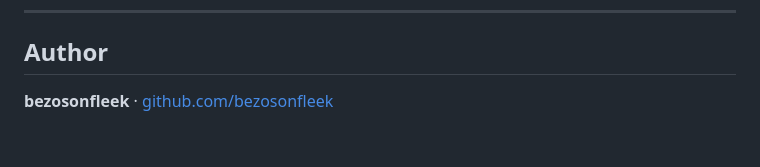
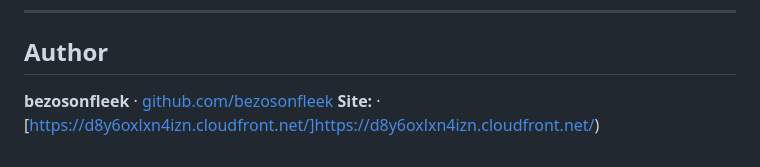
Before and after one commit to bezosonfleek/AWS-Cloud-Projects, a Markdown page: CI-CD/p3/README.md, the part around the change. Drawn GitHub-style.

```diff
--- a/CI-CD/p3/README.md
+++ b/CI-CD/p3/README.md
@@ -258,3 +258,4 @@ All pages share the same design system:
 ## Author
 
 **bezosonfleek** · [github.com/bezosonfleek](https://github.com/bezosonfleek)
+**Site:** · [https://d8y6oxlxn4izn.cloudfront.net/]https://d8y6oxlxn4izn.cloudfront.net/)
```
